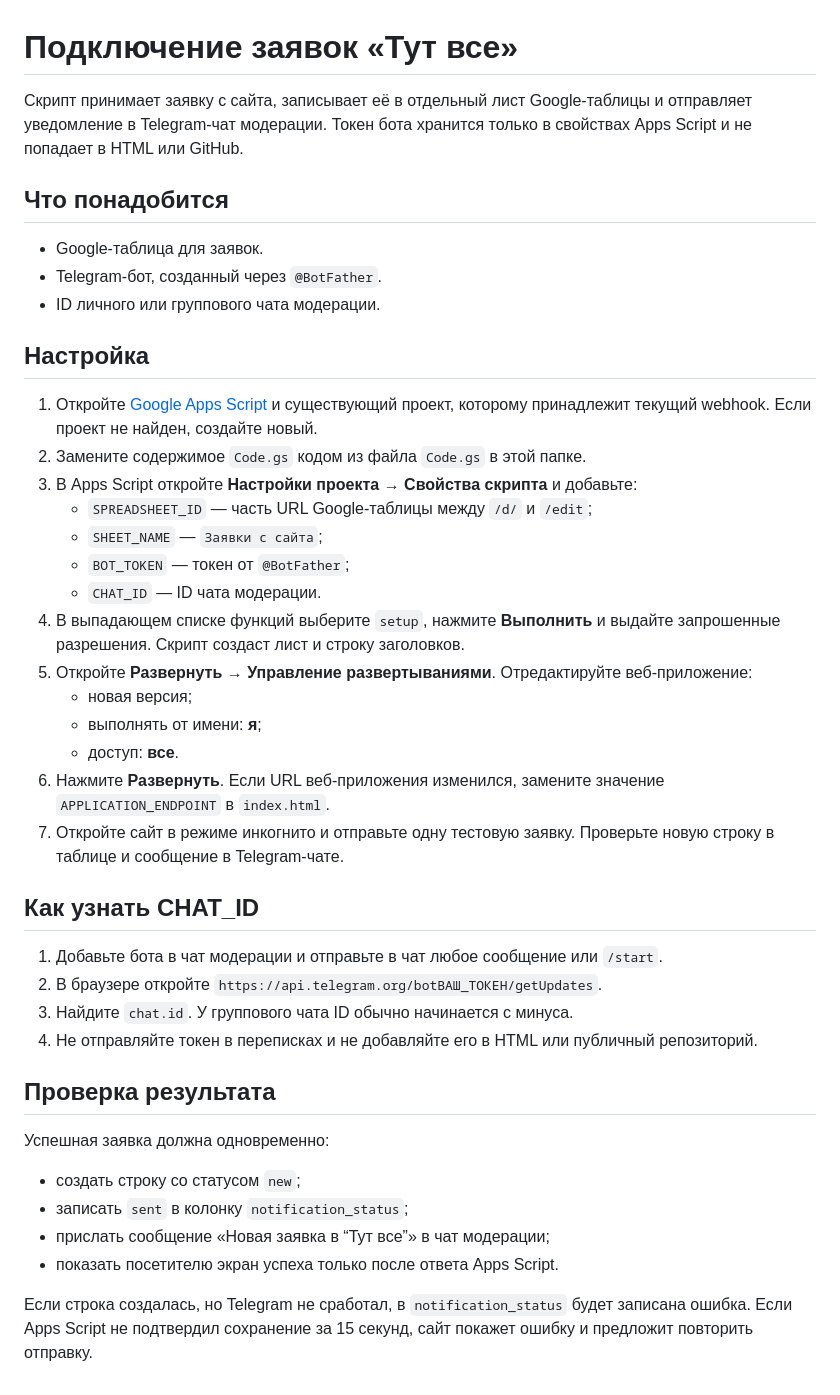
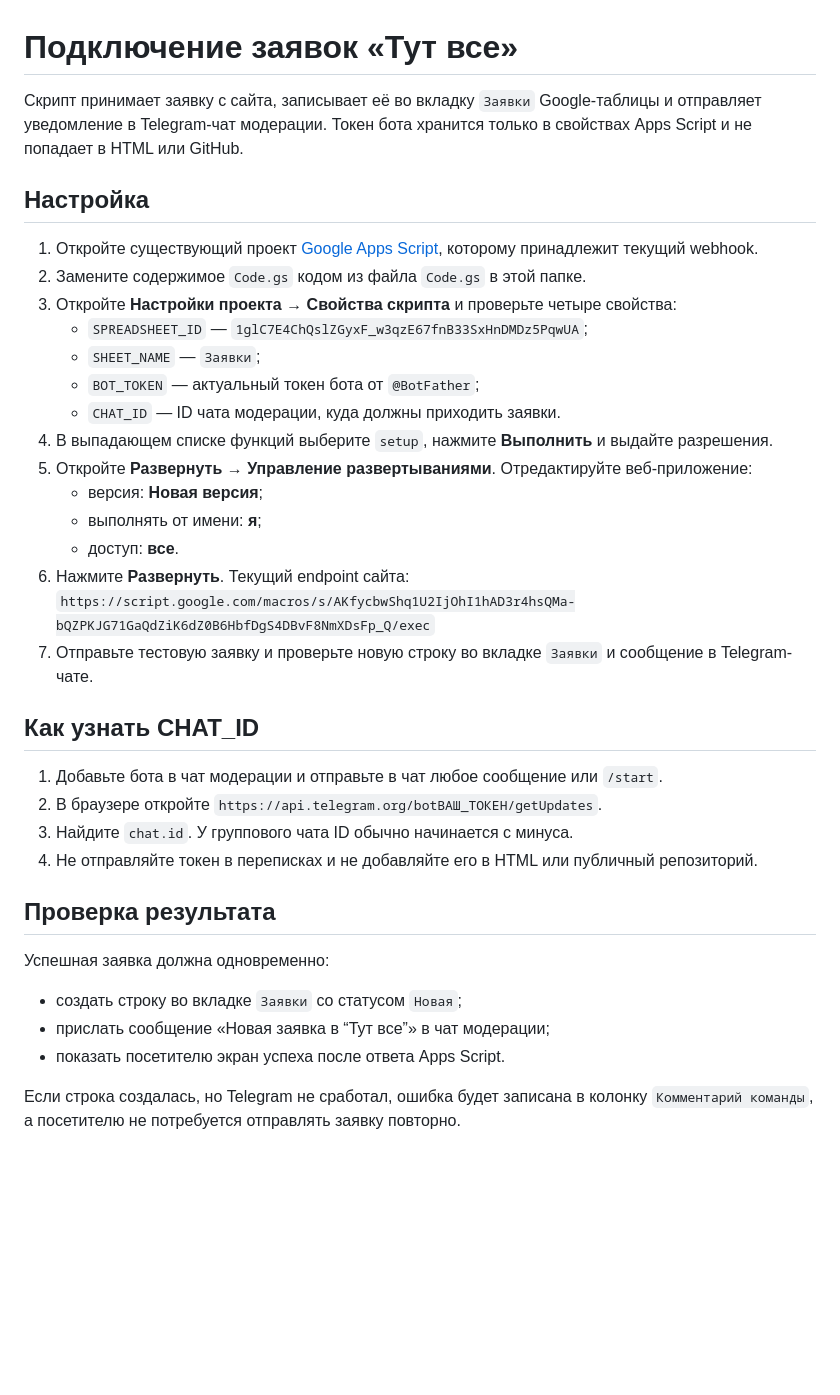
Before and after one commit to Derkun-A/tutvse-site, a Markdown page: google-apps-script/SETUP.md, the part around the change. Drawn GitHub-style; blank space fills up the shorter version.

Commit message:
Update Apps Script setup for the existing sheet

```diff
--- a/google-apps-script/SETUP.md
+++ b/google-apps-script/SETUP.md
@@ -1,29 +1,24 @@
 # Подключение заявок «Тут все»
 
-Скрипт принимает заявку с сайта, записывает её в отдельный лист Google-таблицы и отправляет уведомление в Telegram-чат модерации. Токен бота хранится только в свойствах Apps Script и не попадает в HTML или GitHub.
-
-## Что понадобится
-
-- Google-таблица для заявок.
-- Telegram-бот, созданный через `@BotFather`.
-- ID личного или группового чата модерации.
+Скрипт принимает заявку с сайта, записывает её во вкладку `Заявки` Google-таблицы и отправляет уведомление в Telegram-чат модерации. Токен бота хранится только в свойствах Apps Script и не попадает в HTML или GitHub.
 
 ## Настройка
 
-1. Откройте [Google Apps Script](https://script.google.com/) и существующий проект, которому принадлежит текущий webhook. Если проект не найден, создайте новый.
+1. Откройте существующий проект [Google Apps Script](https://script.google.com/), которому принадлежит текущий webhook.
 2. Замените содержимое `Code.gs` кодом из файла `Code.gs` в этой папке.
-3. В Apps Script откройте **Настройки проекта → Свойства скрипта** и добавьте:
-   - `SPREADSHEET_ID` — часть URL Google-таблицы между `/d/` и `/edit`;
-   - `SHEET_NAME` — `Заявки с сайта`;
-   - `BOT_TOKEN` — токен от `@BotFather`;
-   - `CHAT_ID` — ID чата модерации.
-4. В выпадающем списке функций выберите `setup`, нажмите **Выполнить** и выдайте запрошенные разрешения. Скрипт создаст лист и строку заголовков.
+3. Откройте **Настройки проекта → Свойства скрипта** и проверьте четыре свойства:
+   - `SPREADSHEET_ID` — `1glC7E4ChQslZGyxF_w3qzE67fnB33SxHnDMDz5PqwUA`;
+   - `SHEET_NAME` — `Заявки`;
+   - `BOT_TOKEN` — актуальный токен бота от `@BotFather`;
+   - `CHAT_ID` — ID чата модерации, куда должны приходить заявки.
+4. В выпадающем списке функций выберите `setup`, нажмите **Выполнить** и выдайте разрешения.
 5. Откройте **Развернуть → Управление развертываниями**. Отредактируйте веб-приложение:
-   - новая версия;
+   - версия: **Новая версия**;
    - выполнять от имени: **я**;
    - доступ: **все**.
-6. Нажмите **Развернуть**. Если URL веб-приложения изменился, замените значение `APPLICATION_ENDPOINT` в `index.html`.
-7. Откройте сайт в режиме инкогнито и отправьте одну тестовую заявку. Проверьте новую строку в таблице и сообщение в Telegram-чате.
+6. Нажмите **Развернуть**. Текущий endpoint сайта:
+   `https://script.google.com/macros/s/AKfycbwShq1U2IjOhI1hAD3r4hsQMa-bQZPKJG71GaQdZiK6dZ0B6HbfDgS4DBvF8NmXDsFp_Q/exec`
+7. Отправьте тестовую заявку и проверьте новую строку во вкладке `Заявки` и сообщение в Telegram-чате.
 
 ## Как узнать CHAT_ID
 
@@ -36,9 +31,8 @@
 
 Успешная заявка должна одновременно:
 
-- создать строку со статусом `new`;
-- записать `sent` в колонку `notification_status`;
+- создать строку во вкладке `Заявки` со статусом `Новая`;
 - прислать сообщение «Новая заявка в “Тут все”» в чат модерации;
-- показать посетителю экран успеха только после ответа Apps Script.
+- показать посетителю экран успеха после ответа Apps Script.
 
-Если строка создалась, но Telegram не сработал, в `notification_status` будет записана ошибка. Если Apps Script не подтвердил сохранение за 15 секунд, сайт покажет ошибку и предложит повторить отправку.
+Если строка создалась, но Telegram не сработал, ошибка будет записана в колонку `Комментарий команды`, а посетителю не потребуется отправлять заявку повторно.
```
